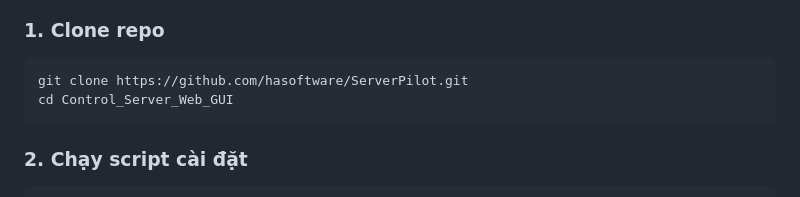
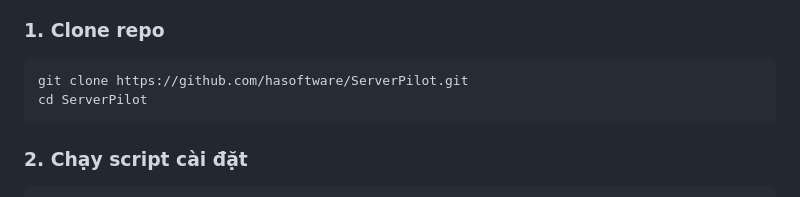
Before and after one commit to hasoftware/ServerPilot, a Markdown page: README.md, the part around the change. GitHub-like rendering.

````diff
--- a/README.md
+++ b/README.md
@@ -19,7 +19,7 @@ Web Management Panel chạy trên Ubuntu Server, dùng để quản lý server v
 
 ```bash
 git clone https://github.com/hasoftware/ServerPilot.git
-cd Control_Server_Web_GUI
+cd ServerPilot
 ```
 
 ### 2. Chạy script cài đặt
````
